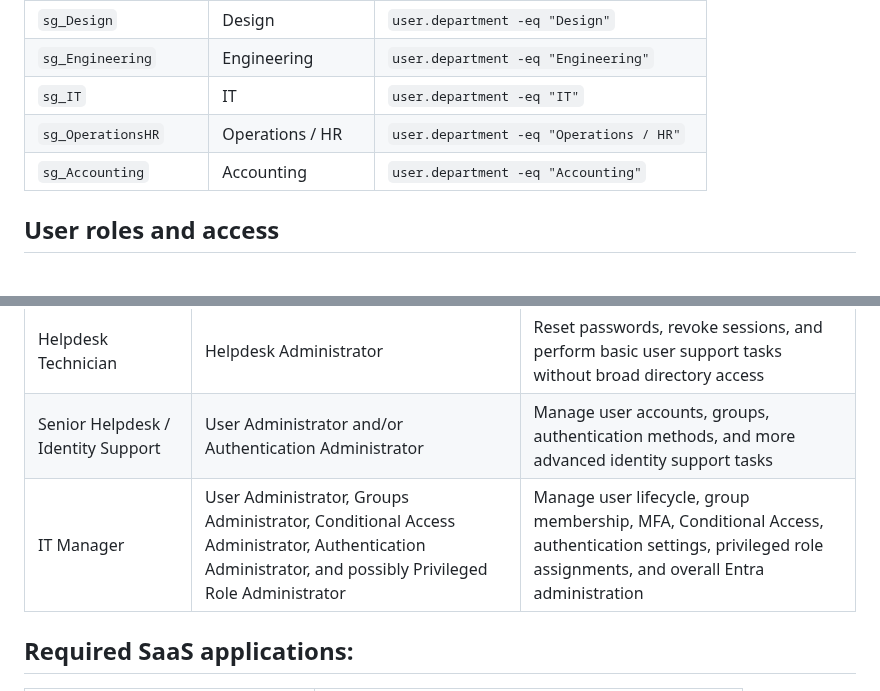
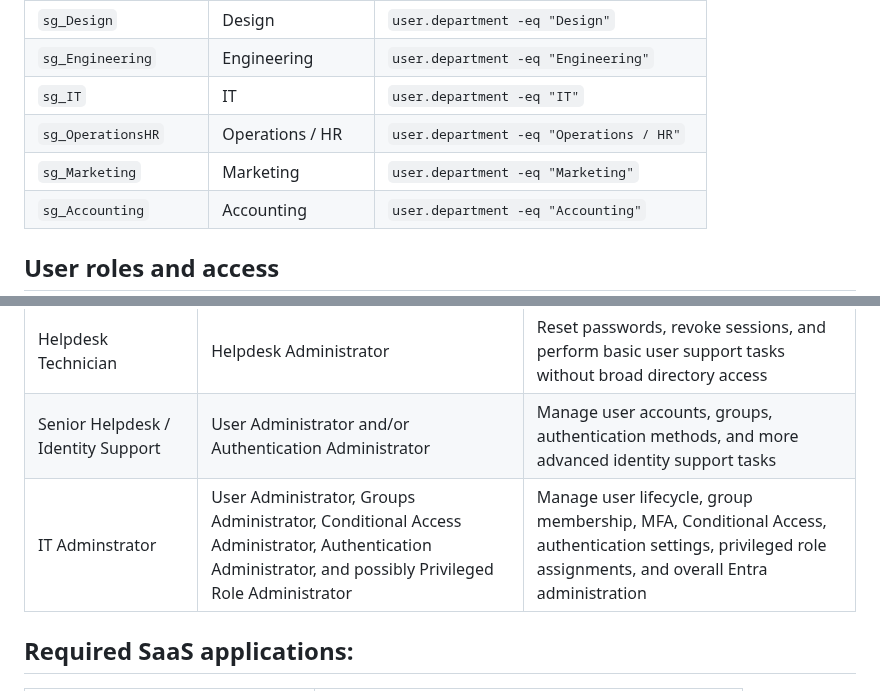
Before and after one commit to JonathanGribe/EntraID_projects, a Markdown page: entra_project_1/02_entra_project_1_Scenario.md, 2 parts joined by grey strips. Drawn GitHub-style; blank space fills up the shorter version.

```diff
--- a/entra_project_1/02_entra_project_1_Scenario.md
+++ b/entra_project_1/02_entra_project_1_Scenario.md
@@ -68,6 +68,7 @@ graph TD
 | `sg_Engineering`         | Engineering         | `user.department -eq "Engineering"`         |
 | `sg_IT`               | IT                  | `user.department -eq "IT"`                  |
 | `sg_OperationsHR`        | Operations / HR     | `user.department -eq "Operations / HR"`     |
+| `sg_Marketing`          | Marketing            | `user.department -eq "Marketing"`   |
 |`sg_Accounting`          |Accounting          | `user.department -eq "Accounting"`  |
 
 
@@ -79,7 +80,7 @@ graph TD
 | Accounting / Art / Engineering / HR Employees | Normal User | Access resources based on assigned groups, applications, and department membership |
 | Helpdesk Technician | Helpdesk Administrator | Reset passwords, revoke sessions, and perform basic user support tasks without broad directory access |
 | Senior Helpdesk / Identity Support | User Administrator and/or Authentication Administrator | Manage user accounts, groups, authentication methods, and more advanced identity support tasks |
-| IT Manager | User Administrator, Groups Administrator, Conditional Access Administrator, Authentication Administrator, and possibly Privileged Role Administrator | Manage user lifecycle, group membership, MFA, Conditional Access, authentication settings, privileged role assignments, and overall Entra administration |
+| IT Adminstrator | User Administrator, Groups Administrator, Conditional Access Administrator, Authentication Administrator, and possibly Privileged Role Administrator | Manage user lifecycle, group membership, MFA, Conditional Access, authentication settings, privileged role assignments, and overall Entra administration |
 
 
 ## Required SaaS applications:
```
